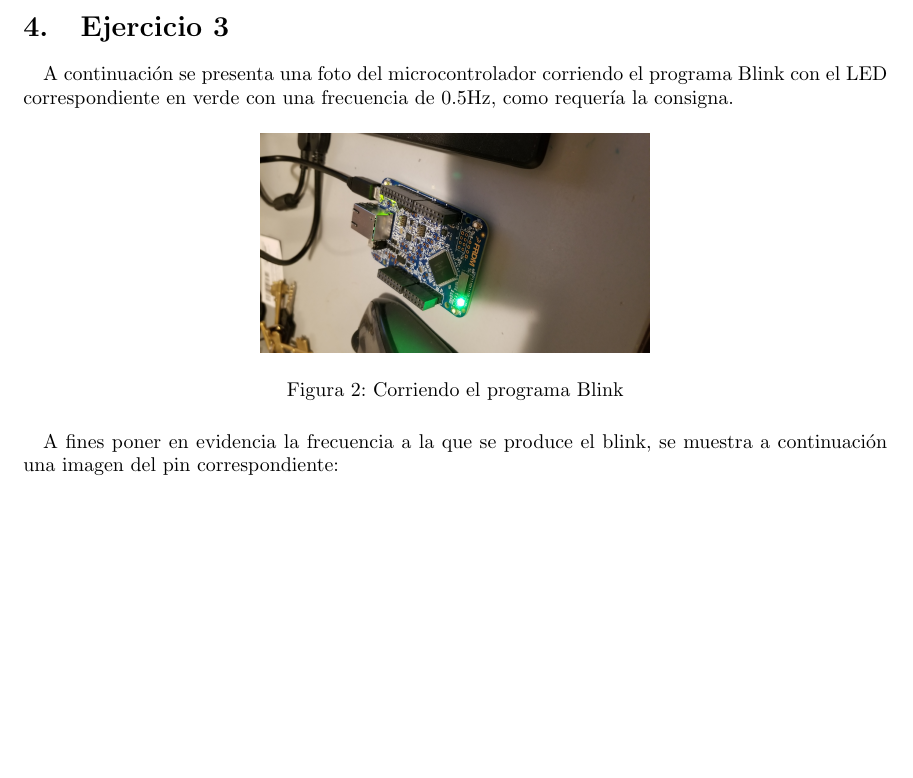
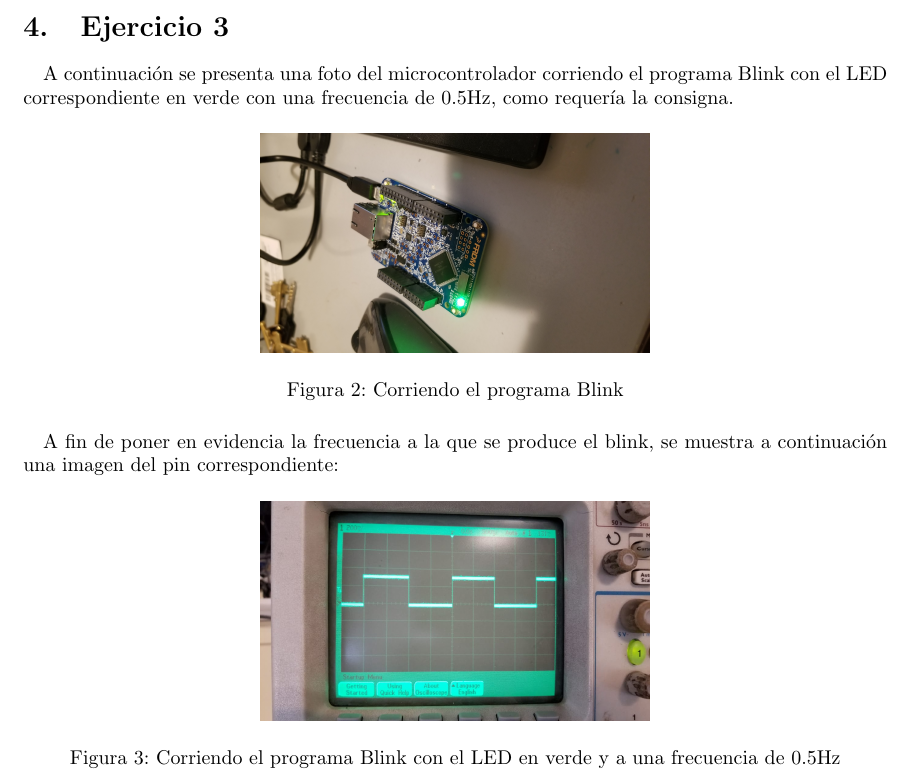
Before and after one commit to micros-g1/Guias, a LaTeX document (Guía 2/informe/micros_g1_main.tex, which reads Guía 2/informe/micros_g1_ej3.tex): part of page 4 of 4, cut so that both start at the same text, the shorter picture padded with empty space. Compiled offline with pdfLaTeX.

Commit message:
mediciones subidas. Falta lo de optimize y el item del punto 1

```diff
--- a/Guía 2/informe/micros_g1_ej3.tex
+++ b/Guía 2/informe/micros_g1_ej3.tex
@@ -9,11 +9,11 @@ A continuación se presenta una foto del microcontrolador corriendo el programa
 		\caption{Corriendo el programa Blink} \label{fig:cct}
 	\end{figure}
 
-A fines poner en evidencia la frecuencia a la que se produce el blink, se muestra a continuación una imagen del pin correspondiente:
-	%\begin{figure}[H]
-		%\centering
-		%\includegraphics[width=0.45\textwidth]{images/.png}
-		%\caption{Corriendo el programa Blink con el LED en verde y a una frecuencia de 0.5Hz} \label{fig:cct}
-	%\end{figure}
+A fin de poner en evidencia la frecuencia a la que se produce el blink, se muestra a continuación una imagen del pin correspondiente:
+	\begin{figure}[H]
+		\centering
+		\includegraphics[width=0.45\textwidth]{images/blink_green_1s.jpeg}
+		\caption{Corriendo el programa Blink con el LED en verde y a una frecuencia de 0.5Hz} \label{fig:cct}
+	\end{figure}
 
 \end{document}
```
Also changed, not shown: Guía 2/informe/images/blink_green_1s.jpeg (added).
